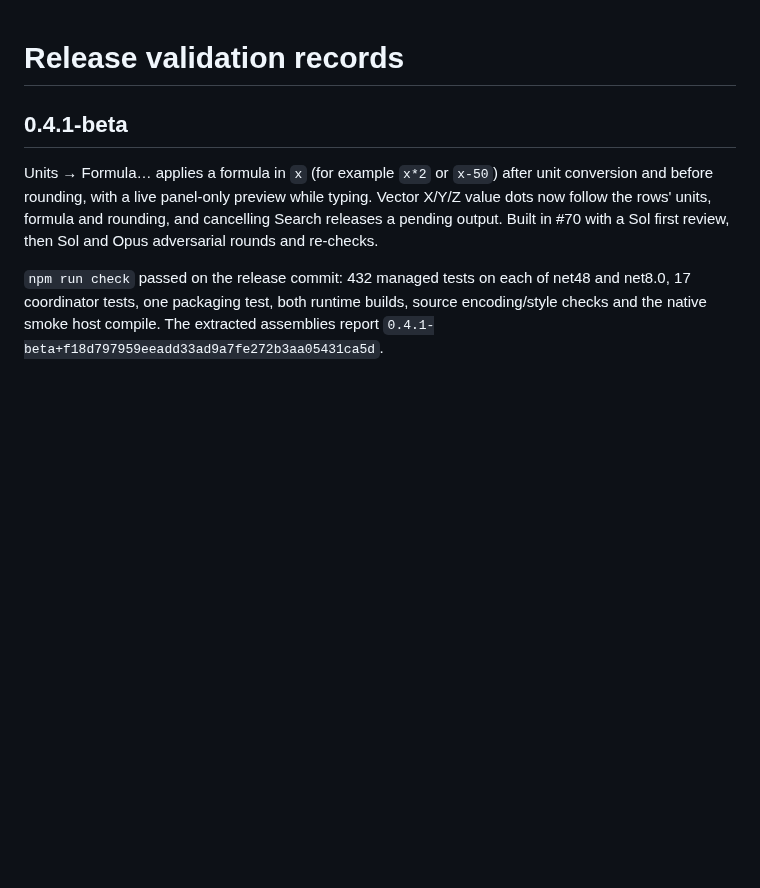
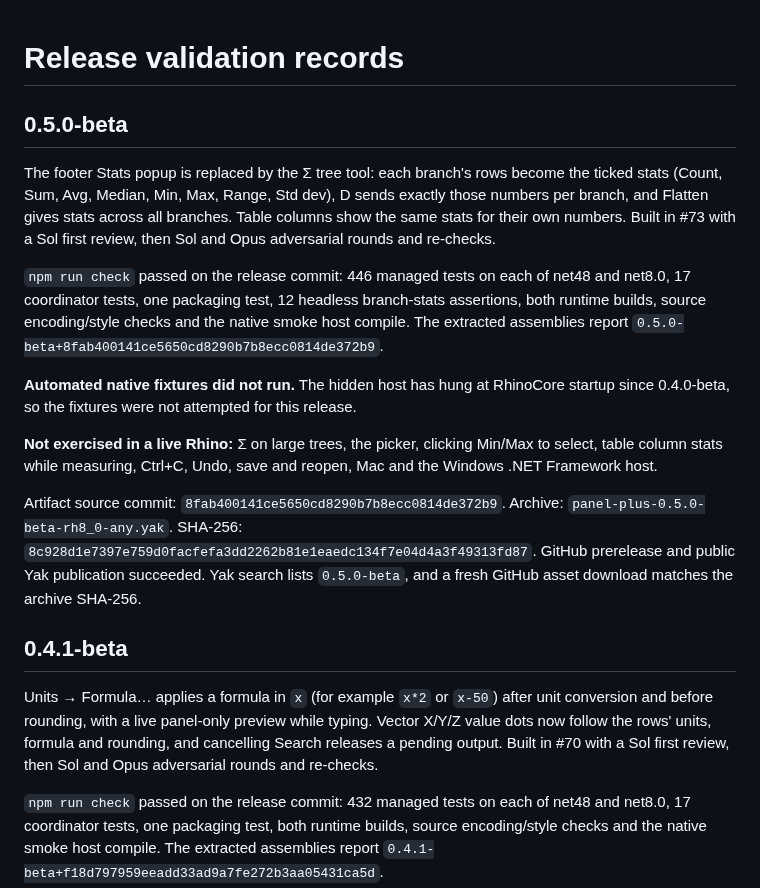
Before and after one commit to tsoumdoa/better-gh-panel, a Markdown page: docs/release-validation.md, the part around the change. Drawn GitHub-style; blank space fills up the shorter version.

Commit message:
Document 0.5.0-beta release validation (#75)
Co-authored-by: Claude Opus 5.5 <noreply@anthropic.com>

```diff
--- a/docs/release-validation.md
+++ b/docs/release-validation.md
@@ -1,4 +1,16 @@
 # Release validation records
+
+## 0.5.0-beta
+
+The footer Stats popup is replaced by the Σ tree tool: each branch's rows become the ticked stats (Count, Sum, Avg, Median, Min, Max, Range, Std dev), D sends exactly those numbers per branch, and Flatten gives stats across all branches. Table columns show the same stats for their own numbers. Built in #73 with a Sol first review, then Sol and Opus adversarial rounds and re-checks.
+
+`npm run check` passed on the release commit: 446 managed tests on each of net48 and net8.0, 17 coordinator tests, one packaging test, 12 headless branch-stats assertions, both runtime builds, source encoding/style checks and the native smoke host compile. The extracted assemblies report `0.5.0-beta+8fab400141ce5650cd8290b7b8ecc0814de372b9`.
+
+**Automated native fixtures did not run.** The hidden host has hung at RhinoCore startup since 0.4.0-beta, so the fixtures were not attempted for this release.
+
+**Not exercised in a live Rhino:** Σ on large trees, the picker, clicking Min/Max to select, table column stats while measuring, Ctrl+C, Undo, save and reopen, Mac and the Windows .NET Framework host.
+
+Artifact source commit: `8fab400141ce5650cd8290b7b8ecc0814de372b9`. Archive: `panel-plus-0.5.0-beta-rh8_0-any.yak`. SHA-256: `8c928d1e7397e759d0facfefa3dd2262b81e1eaedc134f7e04d4a3f49313fd87`. GitHub prerelease and public Yak publication succeeded. Yak search lists `0.5.0-beta`, and a fresh GitHub asset download matches the archive SHA-256.
 
 ## 0.4.1-beta
 
```
